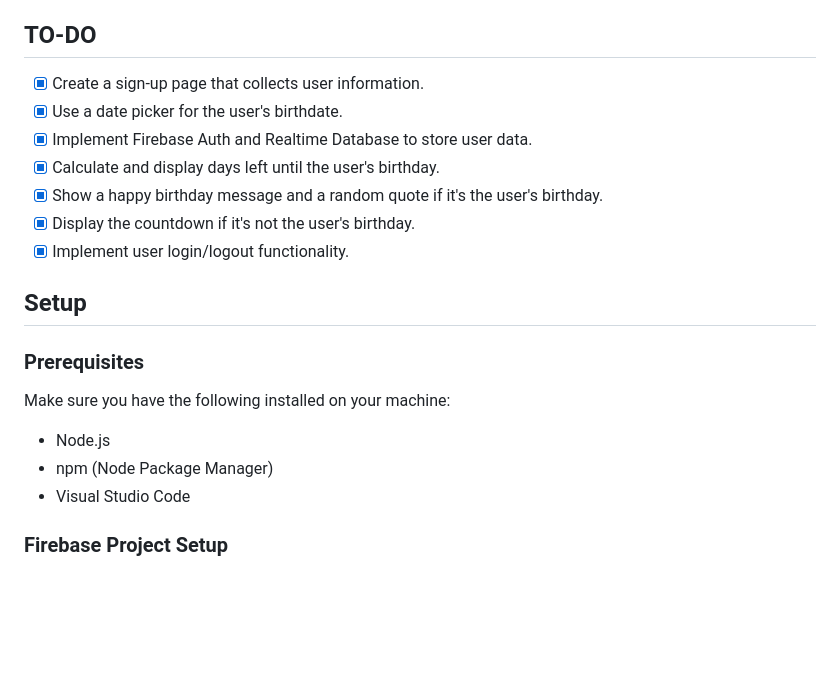
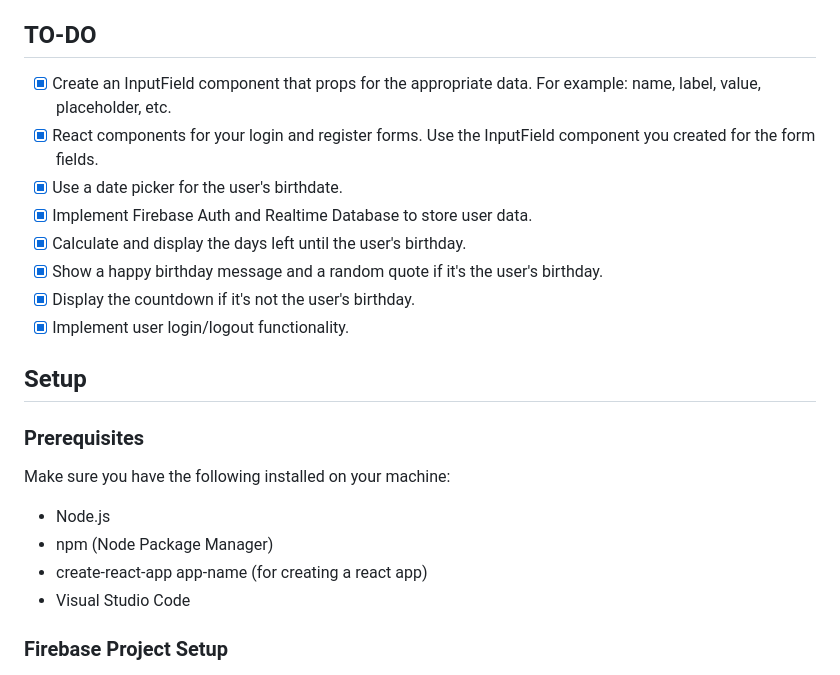
Before and after one commit to taniya5854/firebaseBirthday, a Markdown page: README.md, the part around the change. Drawn GitHub-style; blank space fills up the shorter version.

```diff
--- a/README.md
+++ b/README.md
@@ -11,10 +11,13 @@ This project involves intermediate JavaScript and Firebase concepts. It includes
 - [References](#references)
 
 ## TO-DO
-- [x] Create a sign-up page that collects user information.
+- [x] Create an InputField component that props for the appropriate data. For example: name, label,
+value, placeholder, etc.
+- [x] React components for your login and register forms. Use the InputField component you created
+for the form fields.
 - [x] Use a date picker for the user's birthdate.
 - [x] Implement Firebase Auth and Realtime Database to store user data.
-- [x] Calculate and display days left until the user's birthday.
+- [x] Calculate and display the days left until the user's birthday.
 - [x] Show a happy birthday message and a random quote if it's the user's birthday.
 - [x] Display the countdown if it's not the user's birthday.
 - [x] Implement user login/logout functionality.
@@ -24,6 +27,7 @@ This project involves intermediate JavaScript and Firebase concepts. It includes
 Make sure you have the following installed on your machine:
 - Node.js
 - npm (Node Package Manager)
+- create-react-app app-name (for creating a react app)
 - Visual Studio Code
 
 ### Firebase Project Setup
```
